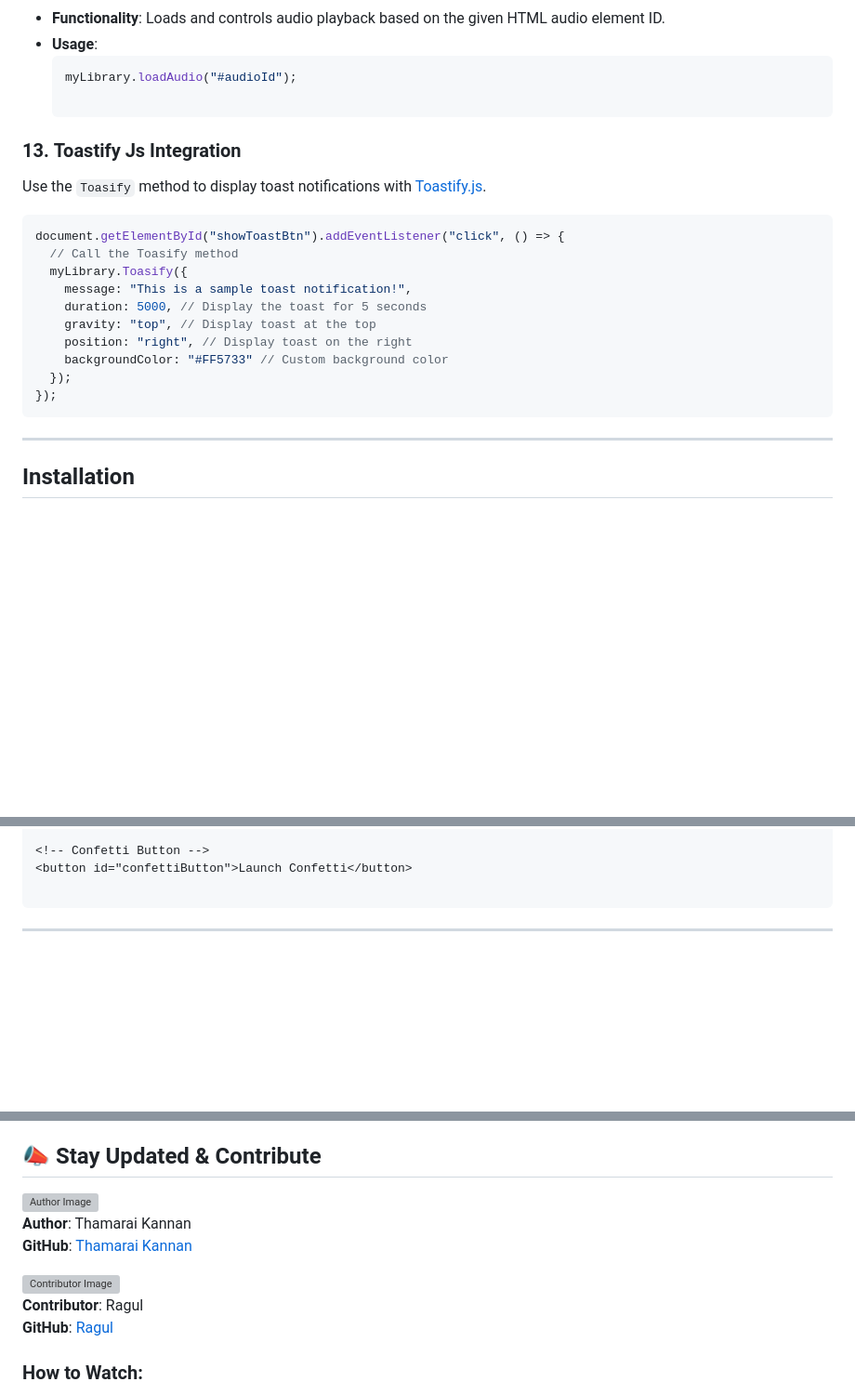
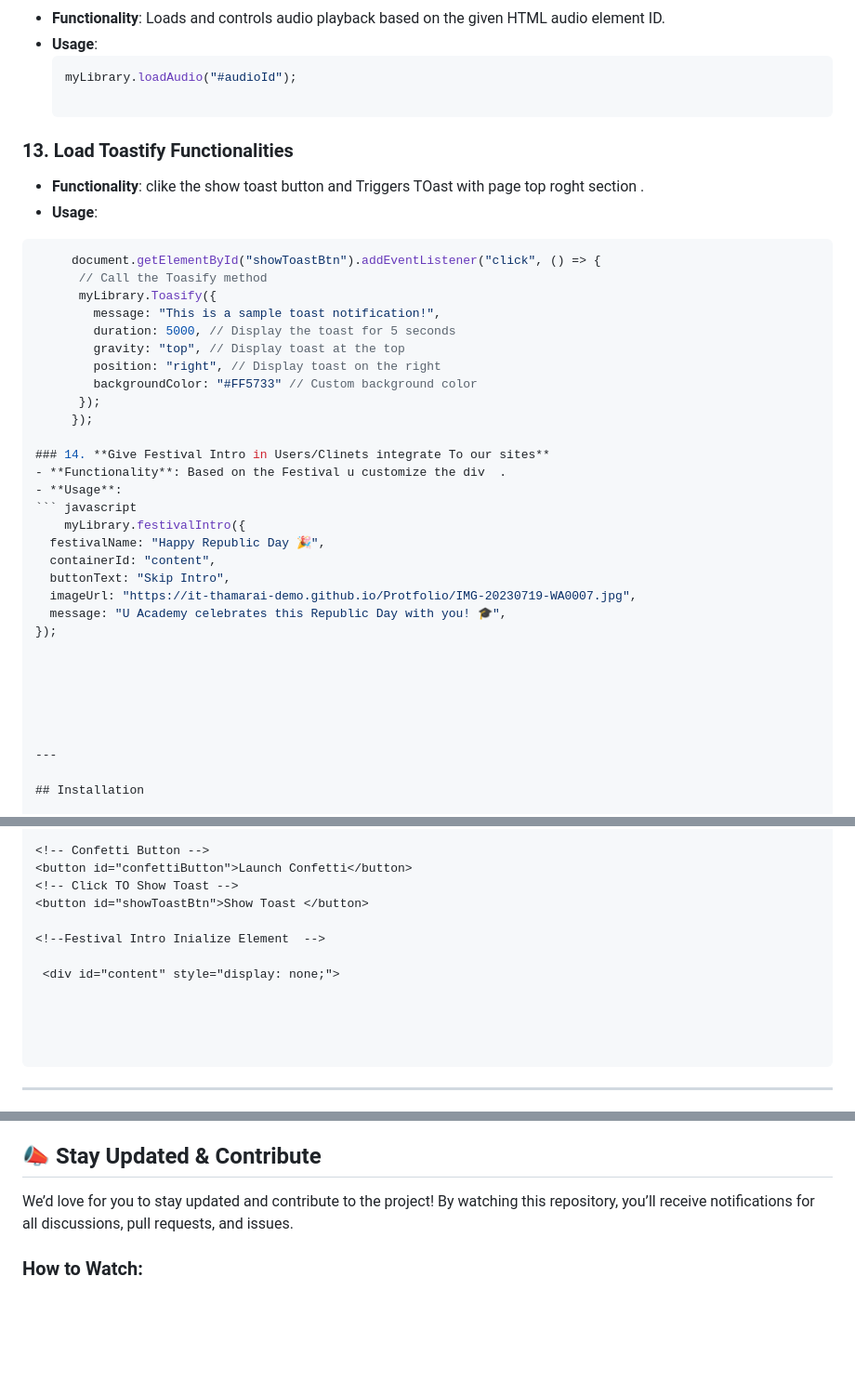
Before and after one commit to IT-Thamarai-demo/Dynamic-Feautures.js, a Markdown page: README.md, 3 parts joined by grey strips. Shown at 93% size. GitHub-like rendering; blank space fills up the shorter version; grey boxes are pictures that could not be loaded.

````diff
--- a/README.md
+++ b/README.md
@@ -108,22 +108,36 @@
   ```javascript
   myLibrary.loadAudio("#audioId");
 
-### 13. **Toastify Js Integration**
+### 13. **Load Toastify Functionalities**
+  - **Functionality**: clike the show toast button and Triggers TOast with page top roght section .
+  - **Usage**:
+  ```javascript
+       document.getElementById("showToastBtn").addEventListener("click", () => {
+        // Call the Toasify method
+        myLibrary.Toasify({
+          message: "This is a sample toast notification!",
+          duration: 5000, // Display the toast for 5 seconds
+          gravity: "top", // Display toast at the top
+          position: "right", // Display toast on the right
+          backgroundColor: "#FF5733" // Custom background color
+        });
+       });
 
-Use the `Toasify` method to display toast notifications with [Toastify.js](https://github.com/apvarun/toastify-js).
+### 14. **Give Festival Intro in Users/Clinets integrate To our sites**
+  - **Functionality**: Based on the Festival u customize the div  .
+  - **Usage**:
+  ``` javascript
+      myLibrary.festivalIntro({
+    festivalName: "Happy Republic Day 🎉",
+    containerId: "content",
+    buttonText: "Skip Intro",
+    imageUrl: "https://it-thamarai-demo.github.io/Protfolio/IMG-20230719-WA0007.jpg",
+    message: "U Academy celebrates this Republic Day with you! 🎓",
+  });
 
-```javascript
-document.getElementById("showToastBtn").addEventListener("click", () => {
-  // Call the Toasify method
-  myLibrary.Toasify({
-    message: "This is a sample toast notification!",
-    duration: 5000, // Display the toast for 5 seconds
-    gravity: "top", // Display toast at the top
-    position: "right", // Display toast on the right
-    backgroundColor: "#FF5733" // Custom background color
-  });
-});
-```
+
+
+
 
 
 ---
@@ -188,6 +202,15 @@ document.addEventListener("DOMContentLoaded", () => {
 
 <!-- Confetti Button -->
 <button id="confettiButton">Launch Confetti</button>
+<!-- Click TO Show Toast -->
+<button id="showToastBtn">Show Toast </button>
+
+<!--Festival Intro Inialize Element  -->
+
+ <div id="content" style="display: none;">
+
+
+
 
 ```
 ---
@@ -216,13 +239,7 @@ Contributions are welcome! Submit issues or pull requests on the [GitHub reposit
 
 ## 📣 Stay Updated & Contribute
 
-![Author Image](https://avatars.githubusercontent.com/u/120456321?v=4)
-**Author**: Thamarai Kannan
-**GitHub**: [Thamarai Kannan](https://github.com/IT-Thamarai-demo)
-
-![Contributor Image](https://avatars.githubusercontent.com/u/144410624?v=4)
-**Contributor**: Ragul
-**GitHub**: [Ragul](https://github.com/Ragul32111)
+We’d love for you to stay updated and contribute to the project! By watching this repository, you’ll receive notifications for all discussions, pull requests, and issues.
 
 ### How to Watch:
 1. Click the **Watch** button at the top right of the repository page.
````
